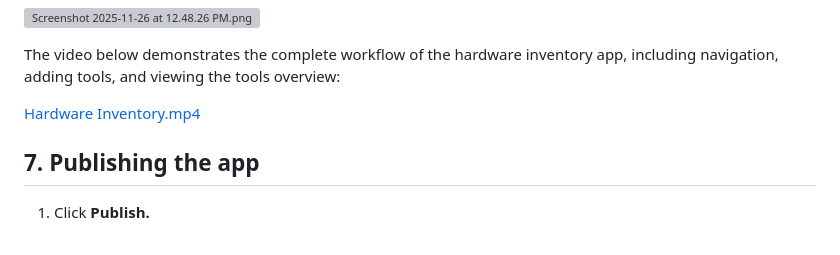
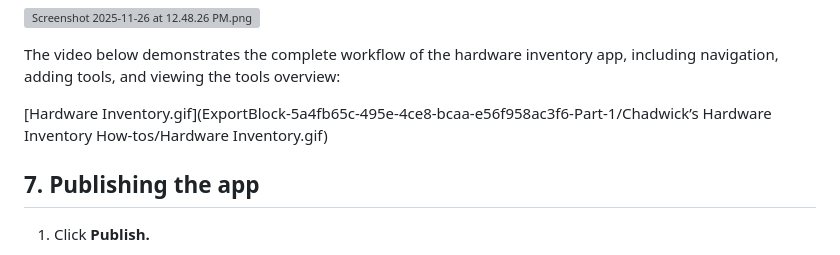
Before and after one commit to jmmaheswar/asdf, a Markdown page: ExportBlock-5a4fb65c-495e-4ce8-bcaa-e56f958ac3f6-Part-1/Chadwick’s Hardware Inventory How-tos 2b0c5a20e3b880139215e3c595f4dde2.md, the part around the change. Rendered like a GitHub page; grey boxes are pictures that could not be loaded.

```diff
--- a/ExportBlock-5a4fb65c-495e-4ce8-bcaa-e56f958ac3f6-Part-1/Chadwick’s Hardware Inventory How-tos 2b0c5a20e3b880139215e3c595f4dde2.md
+++ b/ExportBlock-5a4fb65c-495e-4ce8-bcaa-e56f958ac3f6-Part-1/Chadwick’s Hardware Inventory How-tos 2b0c5a20e3b880139215e3c595f4dde2.md
@@ -240,7 +240,7 @@ A new tool has been added to the database.
 
 The video below demonstrates the complete workflow of the hardware inventory app, including navigation, adding tools, and viewing the tools overview:
 
-[Hardware Inventory.mp4](Chadwick%E2%80%99s%20Hardware%20Inventory%20How-tos/Hardware_Inventory.mp4)
+[Hardware Inventory.gif](ExportBlock-5a4fb65c-495e-4ce8-bcaa-e56f958ac3f6-Part-1/Chadwick’s Hardware Inventory How-tos/Hardware Inventory.gif)
 
 ## 7. Publishing the app
 
```
